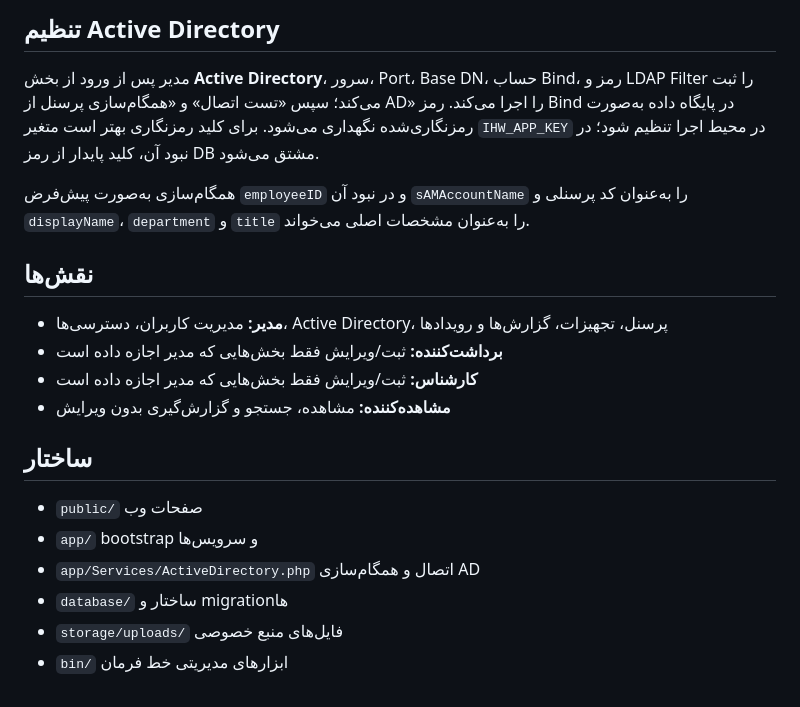
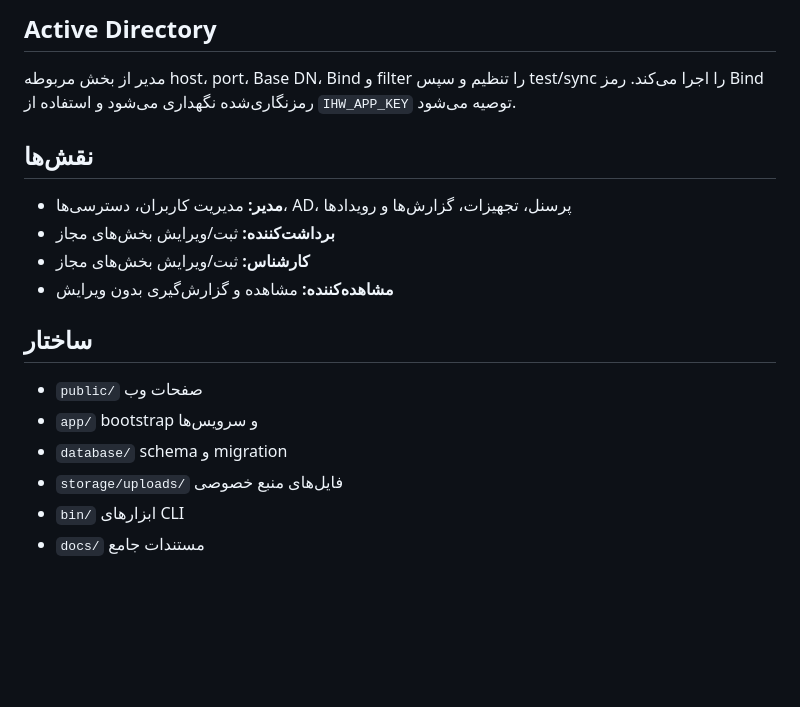
Before and after one commit to mirkhalili/ihw, a Markdown page: README.md, the part around one of its changes. Rendered like a GitHub page; blank space fills up the shorter version.

```diff
--- a/README.md
+++ b/README.md
@@ -46,19 +45,17 @@
 
-## تنظیم Active Directory
-مدیر پس از ورود از بخش **Active Directory**، سرور، Port، Base DN، حساب Bind، رمز و LDAP Filter را ثبت می‌کند؛ سپس «تست اتصال» و «همگام‌سازی پرسنل از AD» را اجرا می‌کند. رمز Bind در پایگاه داده به‌صورت رمزنگاری‌شده نگهداری می‌شود. برای کلید رمزنگاری بهتر است متغیر `IHW_APP_KEY` در محیط اجرا تنظیم شود؛ در نبود آن، کلید پایدار از رمز DB مشتق می‌شود.
-
-همگام‌سازی به‌صورت پیش‌فرض `employeeID` و در نبود آن `sAMAccountName` را به‌عنوان کد پرسنلی و `displayName`، `department` و `title` را به‌عنوان مشخصات اصلی می‌خواند.
+## Active Directory
+مدیر از بخش مربوطه host، port، Base DN، Bind و filter را تنظیم و سپس test/sync را اجرا می‌کند. رمز Bind رمزنگاری‌شده نگهداری می‌شود و استفاده از `IHW_APP_KEY` توصیه می‌شود.
 
 ## نقش‌ها
-- **مدیر:** مدیریت کاربران، دسترسی‌ها، Active Directory، پرسنل، تجهیزات، گزارش‌ها و رویدادها
-- **برداشت‌کننده:** ثبت/ویرایش فقط بخش‌هایی که مدیر اجازه داده است
-- **کارشناس:** ثبت/ویرایش فقط بخش‌هایی که مدیر اجازه داده است
-- **مشاهده‌کننده:** مشاهده، جستجو و گزارش‌گیری بدون ویرایش
+- **مدیر:** مدیریت کاربران، دسترسی‌ها، AD، پرسنل، تجهیزات، گزارش‌ها و رویدادها
+- **برداشت‌کننده:** ثبت/ویرایش بخش‌های مجاز
+- **کارشناس:** ثبت/ویرایش بخش‌های مجاز
+- **مشاهده‌کننده:** مشاهده و گزارش‌گیری بدون ویرایش
 
 ## ساختار
 - `public/` صفحات وب
 - `app/` bootstrap و سرویس‌ها
-- `app/Services/ActiveDirectory.php` اتصال و همگام‌سازی AD
-- `database/` ساختار و migrationها
+- `database/` schema و migration
 - `storage/uploads/` فایل‌های منبع خصوصی
-- `bin/` ابزارهای مدیریتی خط فرمان
+- `bin/` ابزارهای CLI
+- `docs/` مستندات جامع
```
Also changed, not shown: other parts of README.md (+27 -28 lines).
